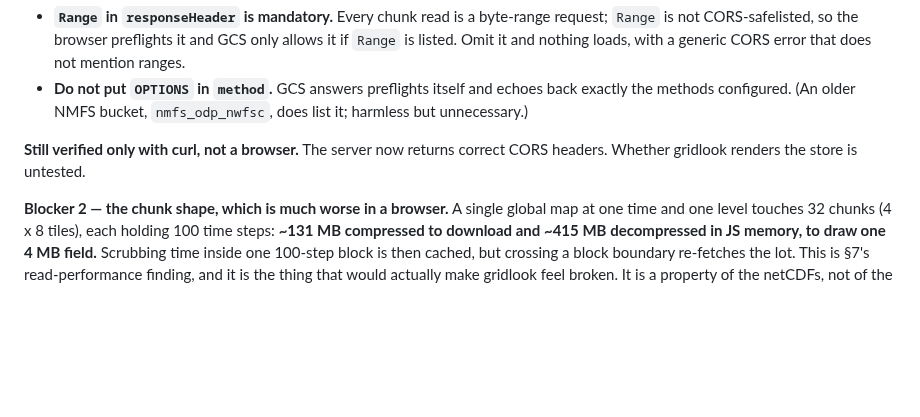
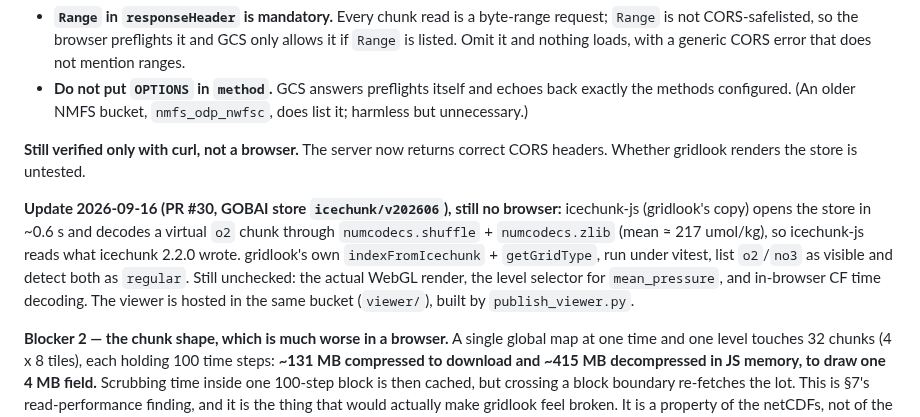
Before and after one commit to nmfs-opensci/gobai-rfrom-icechunks, a Markdown page: claude/notes/rfromv-icechunk.md, the part around the change. Drawn GitHub-style; blank space fills up the shorter version.

```diff
--- a/claude/notes/rfromv-icechunk.md
+++ b/claude/notes/rfromv-icechunk.md
@@ -373,6 +373,15 @@ Two things that matter if this is ever redone:
 **Still verified only with curl, not a browser.** The server now returns correct
 CORS headers. Whether gridlook renders the store is untested.
 
+**Update 2026-09-16 (PR #30, GOBAI store `icechunk/v202606`), still no browser:**
+icechunk-js (gridlook's copy) opens the store in ~0.6 s and decodes a virtual
+`o2` chunk through `numcodecs.shuffle` + `numcodecs.zlib` (mean ≈ 217 umol/kg),
+so icechunk-js reads what icechunk 2.2.0 wrote. gridlook's own
+`indexFromIcechunk` + `getGridType`, run under vitest, list `o2`/`no3` as
+visible and detect both as `regular`. Still unchecked: the actual WebGL render,
+the level selector for `mean_pressure`, and in-browser CF time decoding. The
+viewer is hosted in the same bucket (`viewer/`), built by `publish_viewer.py`.
+
 **Blocker 2 — the chunk shape, which is much worse in a browser.** A single
 global map at one time and one level touches 32 chunks (4 x 8 tiles), each
 holding 100 time steps: **~131 MB compressed to download and ~415 MB
```
Also changed, not shown: claude/handoff.md (+22 -10 lines).
